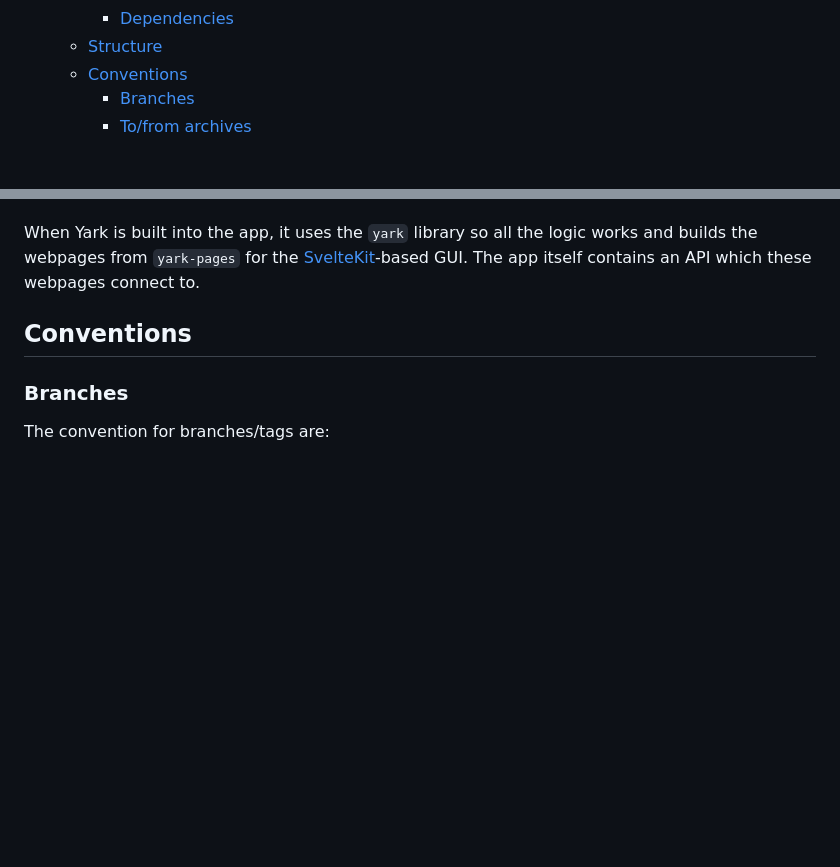
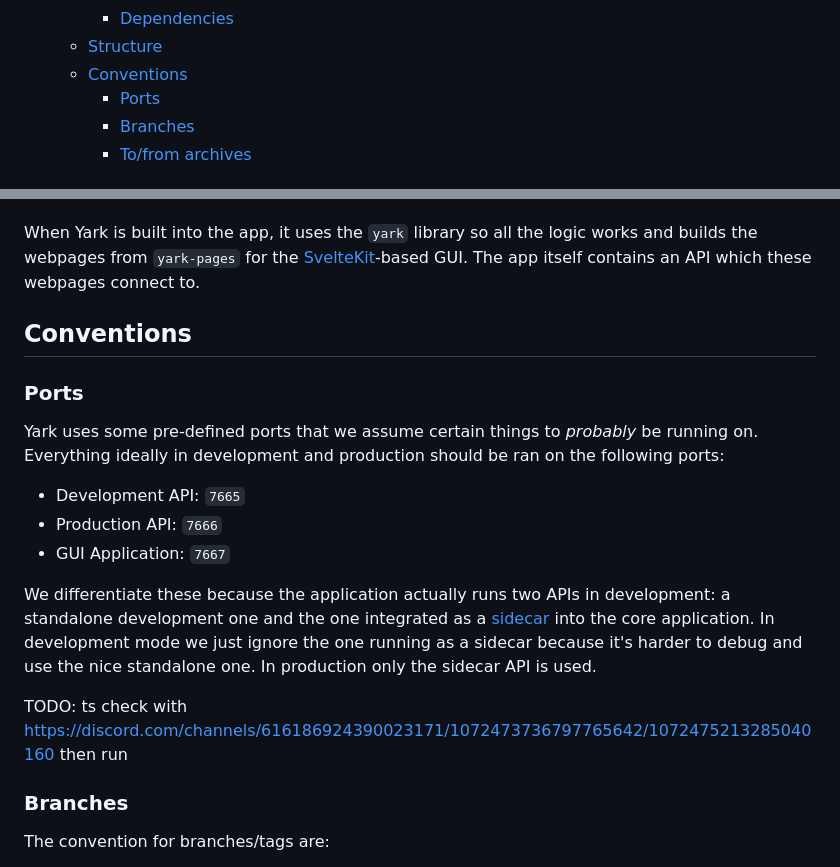
Before and after one commit to Owez/yark, a Markdown page: CONTRIBUTING.md, 2 parts joined by grey strips. GitHub-like rendering; blank space fills up the shorter version.

Commit message:
Port documentation

```diff
--- a/CONTRIBUTING.md
+++ b/CONTRIBUTING.md
@@ -12,6 +12,7 @@
     - [Dependencies](#dependencies)
   - [Structure](#structure)
   - [Conventions](#conventions)
+    - [Ports](#ports)
     - [Branches](#branches)
     - [To/from archives](#tofrom-archives)
 
@@ -92,6 +93,18 @@ When Yark is built into the app, it uses the `yark` library so all the logic wor
 
 ## Conventions
 
+### Ports
+
+Yark uses some pre-defined ports that we assume certain things to *probably* be running on. Everything ideally in development and production should be ran on the following ports:
+
+- Development API: `7665`
+- Production API: `7666`
+- GUI Application: `7667`
+
+We differentiate these because the application actually runs two APIs in development: a standalone development one and the one integrated as a [sidecar](https://tauri.app/v1/guides/building/sidecar) into the core application. In development mode we just ignore the one running as a sidecar because it's harder to debug and use the nice standalone one. In production only the sidecar API is used.
+
+TODO: ts check with https://discord.com/channels/616186924390023171/1072473736797765642/1072475213285040160 then run
+
 ### Branches
 
 The convention for branches/tags are:
```
Also changed, not shown: yark-api/README.md (+11 -9 lines).
